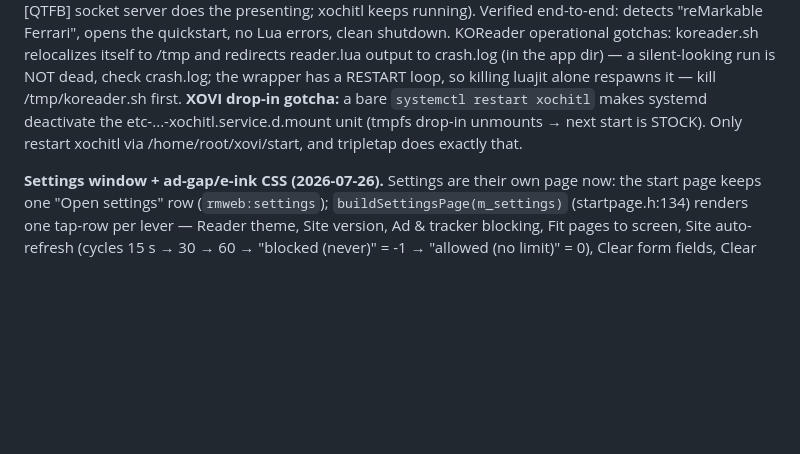
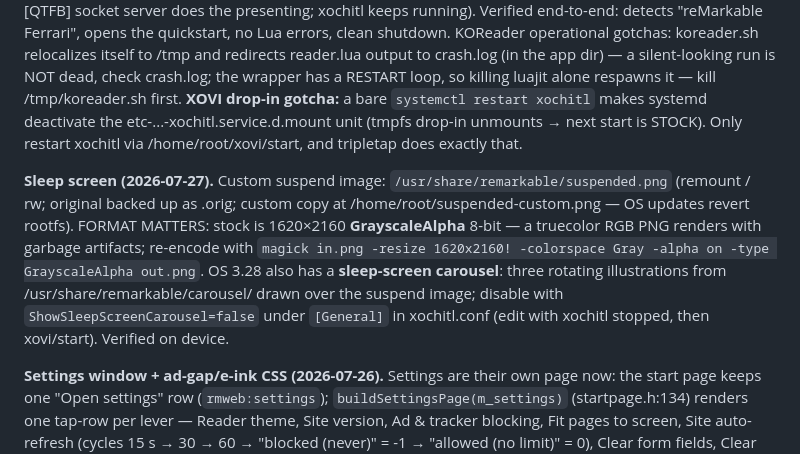
Before and after one commit to exp78/rmweb, a Markdown page: CLAUDE.md, the part around the change. GitHub-like rendering; blank space fills up the shorter version.

Commit message:
docs: sleep screen format (GrayscaleAlpha) + 3.28 carousel toggle
Co-Authored-By: Claude Opus 4.8 <noreply@anthropic.com>

```diff
--- a/CLAUDE.md
+++ b/CLAUDE.md
@@ -288,6 +288,15 @@ first. **XOVI drop-in gotcha:** a bare `systemctl restart xochitl` makes systemd
 etc-...-xochitl.service.d.mount unit (tmpfs drop-in unmounts → next start is STOCK). Only restart
 xochitl via /home/root/xovi/start, and tripletap does exactly that.
 
+**Sleep screen (2026-07-27).** Custom suspend image: `/usr/share/remarkable/suspended.png` (remount /
+rw; original backed up as .orig; custom copy at /home/root/suspended-custom.png — OS updates revert
+rootfs). FORMAT MATTERS: stock is 1620×2160 **GrayscaleAlpha** 8-bit — a truecolor RGB PNG renders
+with garbage artifacts; re-encode with `magick in.png -resize 1620x2160! -colorspace Gray -alpha on
+-type GrayscaleAlpha out.png`. OS 3.28 also has a **sleep-screen carousel**: three rotating
+illustrations from /usr/share/remarkable/carousel/ drawn over the suspend image; disable with
+`ShowSleepScreenCarousel=false` under `[General]` in xochitl.conf (edit with xochitl stopped, then
+xovi/start). Verified on device.
+
 **Settings window + ad-gap/e-ink CSS (2026-07-26).** Settings are their own page now: the start page
 keeps one "Open settings" row (`rmweb:settings`); `buildSettingsPage(m_settings)` (startpage.h:134)
 renders one tap-row per lever — Reader theme, Site version, Ad & tracker blocking, Fit pages to screen,
```
